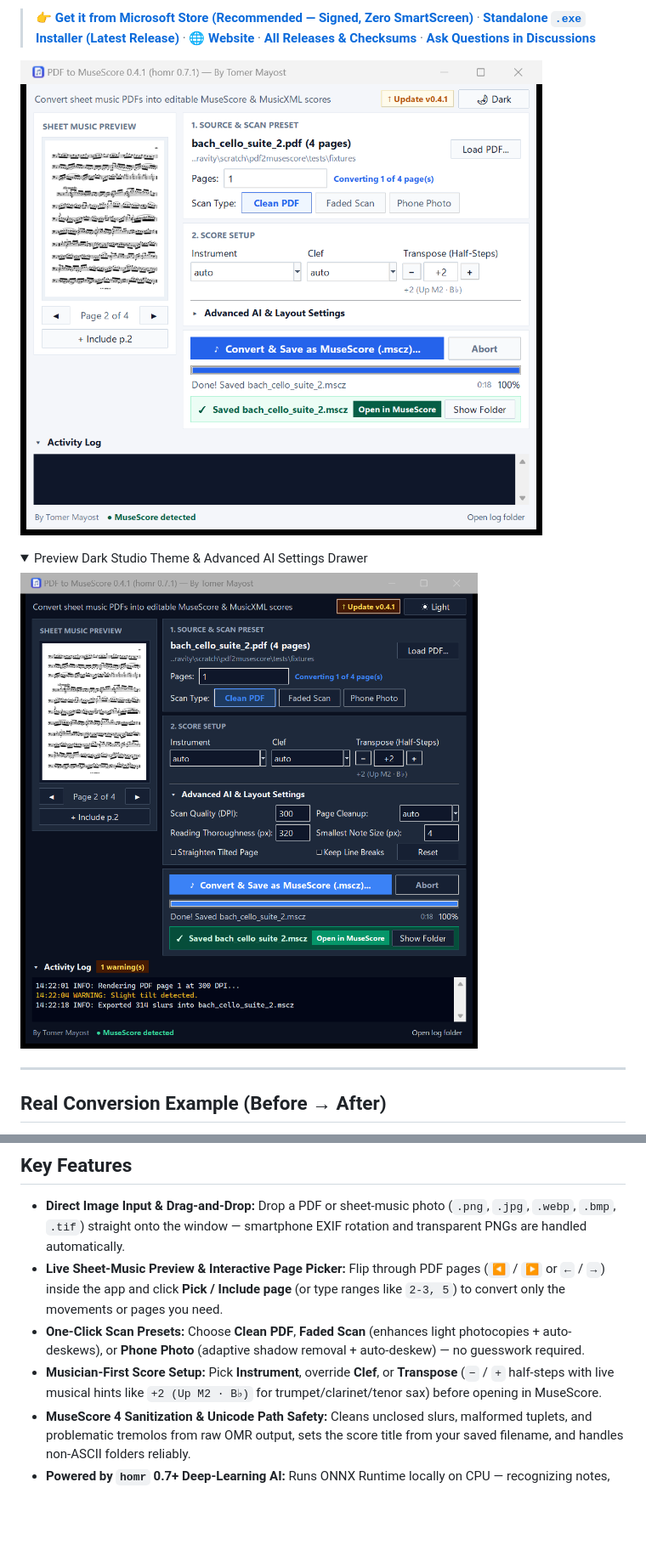
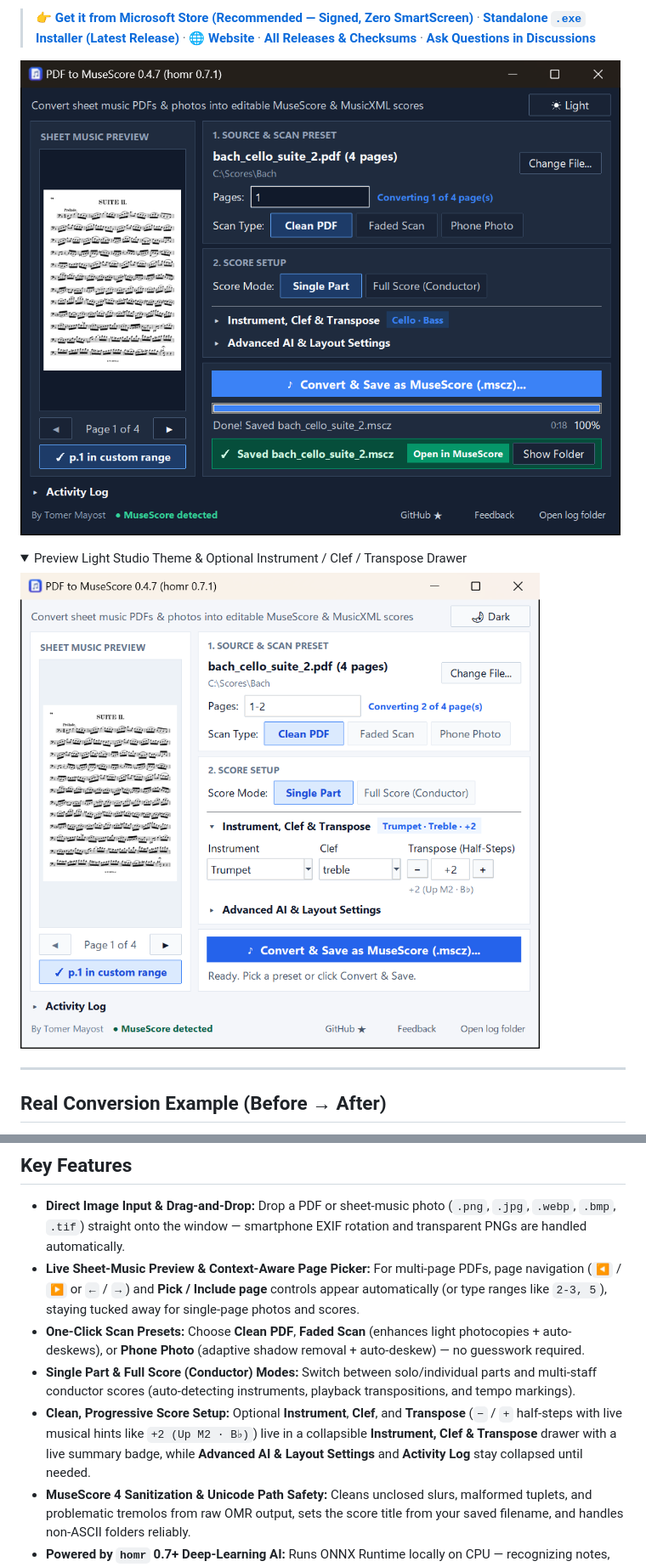
Before and after one commit to tomermayost/pdf2musescore, a Markdown page: README.md, 2 parts joined by grey strips. Shown at 85% size. Rendered like a GitHub page; pictures changed too: docs/assets/ui-dark.png, docs/assets/ui-light.png; folded sections open; blank space fills up the shorter version.

```diff
--- a/README.md
+++ b/README.md
@@ -13,12 +13,12 @@ Convert sheet music PDFs and photos (`.png`, `.jpg`, `.webp`, `.bmp`, `.tif`) in
 
 > 👉 **[Get it from Microsoft Store (Recommended — Signed, Zero SmartScreen)](https://apps.microsoft.com/detail/9N6NCBWM3BHT)** · **[Standalone `.exe` Installer (Latest Release)](https://github.com/tomermayost/pdf2musescore/releases/latest)** · 🌐 **[Website](https://tomermayost.github.io/pdf2musescore/)** · **[All Releases & Checksums](https://github.com/tomermayost/pdf2musescore/releases)** · **[Ask Questions in Discussions](https://github.com/tomermayost/pdf2musescore/discussions)**
 
-![PDF to MuseScore Light Studio Interface](docs/assets/ui-light.png)
+![PDF to MuseScore Dark Studio Interface](docs/assets/ui-dark.png)
 
 <details>
-<summary>Preview Dark Studio Theme &amp; Advanced AI Settings Drawer</summary>
+<summary>Preview Light Studio Theme &amp; Optional Instrument / Clef / Transpose Drawer</summary>
 
-![PDF to MuseScore Dark Studio Interface with Advanced Settings](docs/assets/ui-dark.png)
+![PDF to MuseScore Light Studio Interface with Instrument, Clef and Transpose options](docs/assets/ui-light.png)
 
 </details>
 
@@ -51,9 +51,10 @@ Notice how `pdf2musescore` preserves the **bass clef, D minor key signature (B
 ## Key Features
 
 - **Direct Image Input & Drag-and-Drop:** Drop a PDF or sheet-music photo (`.png`, `.jpg`, `.webp`, `.bmp`, `.tif`) straight onto the window — smartphone EXIF rotation and transparent PNGs are handled automatically.
-- **Live Sheet-Music Preview & Interactive Page Picker:** Flip through PDF pages (`◀` / `▶` or `←` / `→`) inside the app and click **Pick / Include page** (or type ranges like `2-3, 5`) to convert only the movements or pages you need.
+- **Live Sheet-Music Preview & Context-Aware Page Picker:** For multi-page PDFs, page navigation (`◀` / `▶` or `←` / `→`) and **Pick / Include page** controls appear automatically (or type ranges like `2-3, 5`), staying tucked away for single-page photos and scores.
 - **One-Click Scan Presets:** Choose **Clean PDF**, **Faded Scan** (enhances light photocopies + auto-deskews), or **Phone Photo** (adaptive shadow removal + auto-deskew) — no guesswork required.
-- **Musician-First Score Setup:** Pick **Instrument**, override **Clef**, or **Transpose** (`−` / `+` half-steps with live musical hints like `+2 (Up M2 · B♭)` for trumpet/clarinet/tenor sax) before opening in MuseScore.
+- **Single Part & Full Score (Conductor) Modes:** Switch between solo/individual parts and multi-staff conductor scores (auto-detecting instruments, playback transpositions, and tempo markings).
+- **Clean, Progressive Score Setup:** Optional **Instrument**, **Clef**, and **Transpose** (`−` / `+` half-steps with live musical hints like `+2 (Up M2 · B♭)`) live in a collapsible **Instrument, Clef & Transpose** drawer with a live summary badge, while **Advanced AI & Layout Settings** and **Activity Log** stay collapsed until needed.
 - **MuseScore 4 Sanitization & Unicode Path Safety:** Cleans unclosed slurs, malformed tuplets, and problematic tremolos from raw OMR output, sets the score title from your saved filename, and handles non-ASCII folders reliably.
 - **Powered by `homr` 0.7+ Deep-Learning AI:** Runs ONNX Runtime locally on CPU — recognizing notes, slurs, ties, dynamics, expression text (`dolce`, `a tempo`, etc.), beams, and multi-page scores.
 
```
Also changed, not shown: other parts of README.md (+9 -7 lines), docs/assets/social-preview.png, 6 other files.
